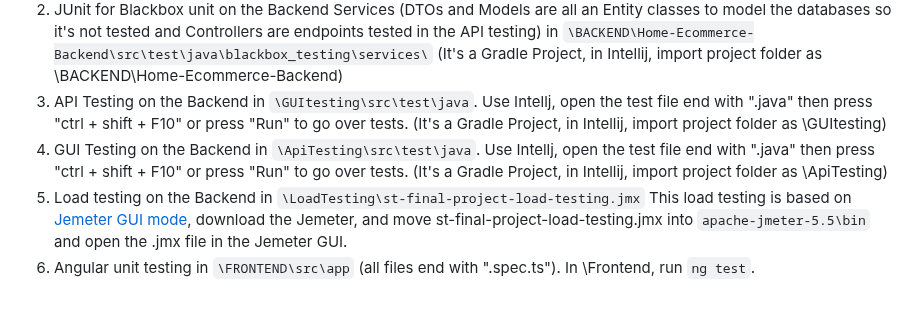
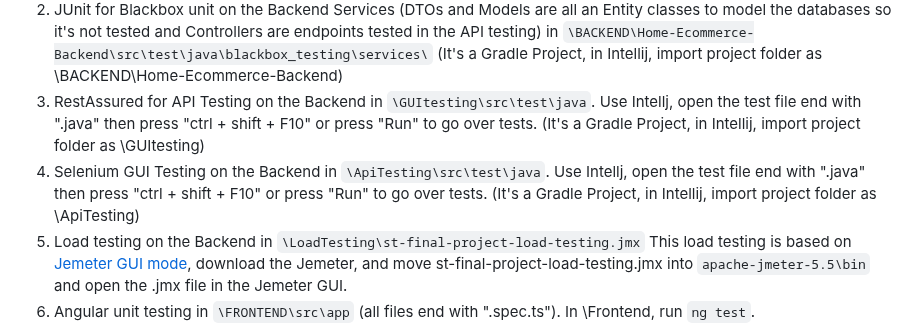
Before and after one commit to SP-Zeng/jhu-st-project, a Markdown page: README.md, the part around the change. Rendered like a GitHub page; blank space fills up the shorter version.

```diff
--- a/README.md
+++ b/README.md
@@ -37,8 +37,8 @@ Start the backend server before the frontend client.
   1. JUnit for Whitebox unit on the Backend
   and Integration testing on the Backend in `\BACKEND\Home-Ecommerce-Backend\src\test\java\com\homecommerce\*` (It's a Gradle Project, in Intellij, import project folder as \BACKEND\Home-Ecommerce-Backend)
   2. JUnit for Blackbox unit on the Backend Services (DTOs and Models are all an Entity classes to model the databases so it's not tested and Controllers are endpoints tested in the API testing) in `\BACKEND\Home-Ecommerce-Backend\src\test\java\blackbox_testing\services\` (It's a Gradle Project, in Intellij, import project folder as \BACKEND\Home-Ecommerce-Backend)
-  3. API Testing on the Backend in `\GUItesting\src\test\java`. Use Intellj, open the test file end with ".java" then press "ctrl + shift + F10" or press "Run" to go over tests. (It's a Gradle Project, in Intellij, import project folder as \GUItesting)
-  4. GUI Testing on the Backend in `\ApiTesting\src\test\java`. Use Intellj, open the test file end with ".java" then press "ctrl + shift + F10" or press "Run" to go over tests. (It's a Gradle Project, in Intellij, import project folder as \ApiTesting)
+  3. RestAssured for API Testing on the Backend in `\GUItesting\src\test\java`. Use Intellj, open the test file end with ".java" then press "ctrl + shift + F10" or press "Run" to go over tests. (It's a Gradle Project, in Intellij, import project folder as \GUItesting)
+  4. Selenium GUI Testing on the Backend in `\ApiTesting\src\test\java`. Use Intellj, open the test file end with ".java" then press "ctrl + shift + F10" or press "Run" to go over tests. (It's a Gradle Project, in Intellij, import project folder as \ApiTesting)
   5. Load testing on the Backend in `\LoadTesting\st-final-project-load-testing.jmx` This load testing is based on [Jemeter GUI mode](https://jmeter.apache.org/), download the Jemeter, and move st-final-project-load-testing.jmx into `apache-jmeter-5.5\bin` and open the .jmx file in the Jemeter GUI.
   6. Angular unit testing in `\FRONTEND\src\app` (all files end with ".spec.ts"). In \Frontend, run `ng test`.
 
```
